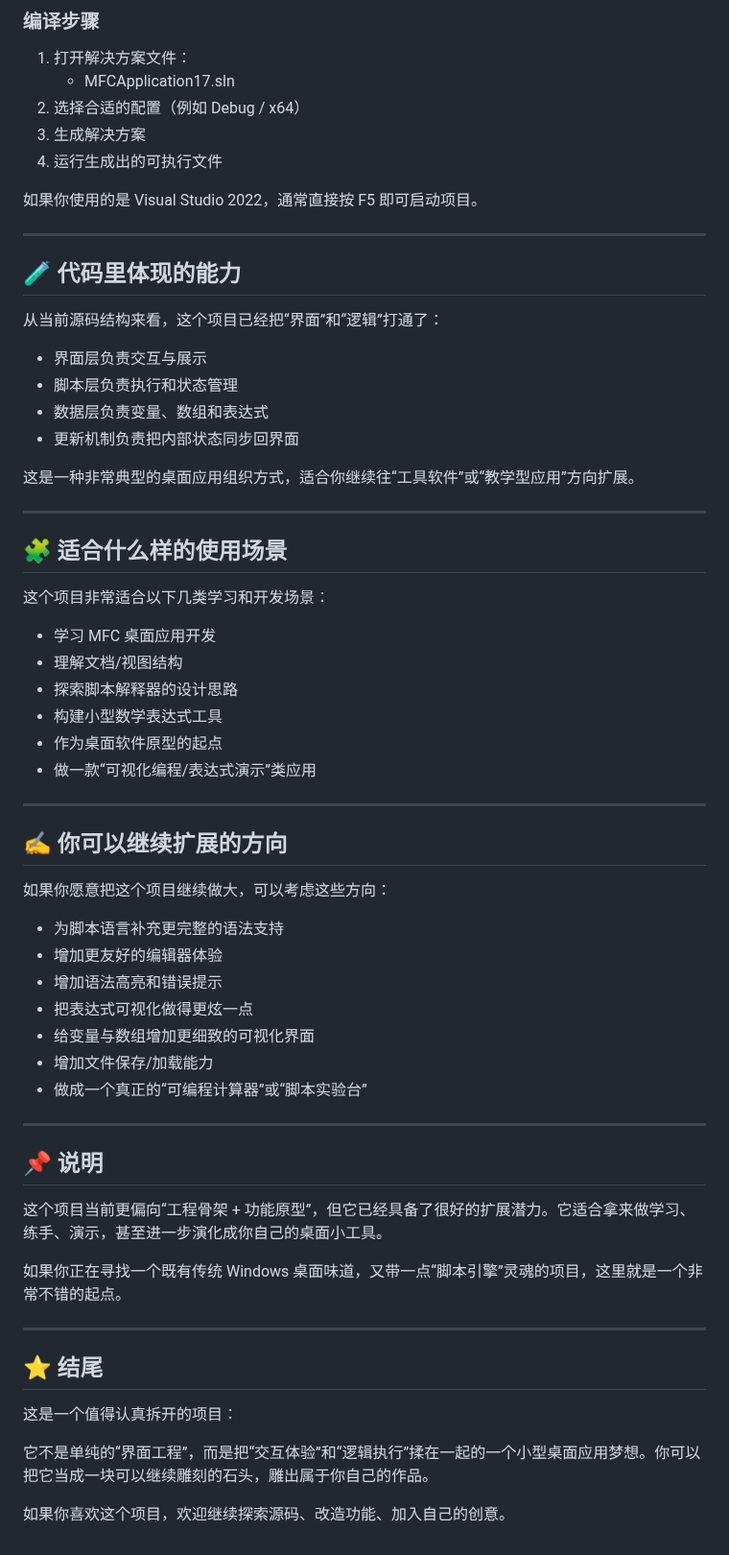
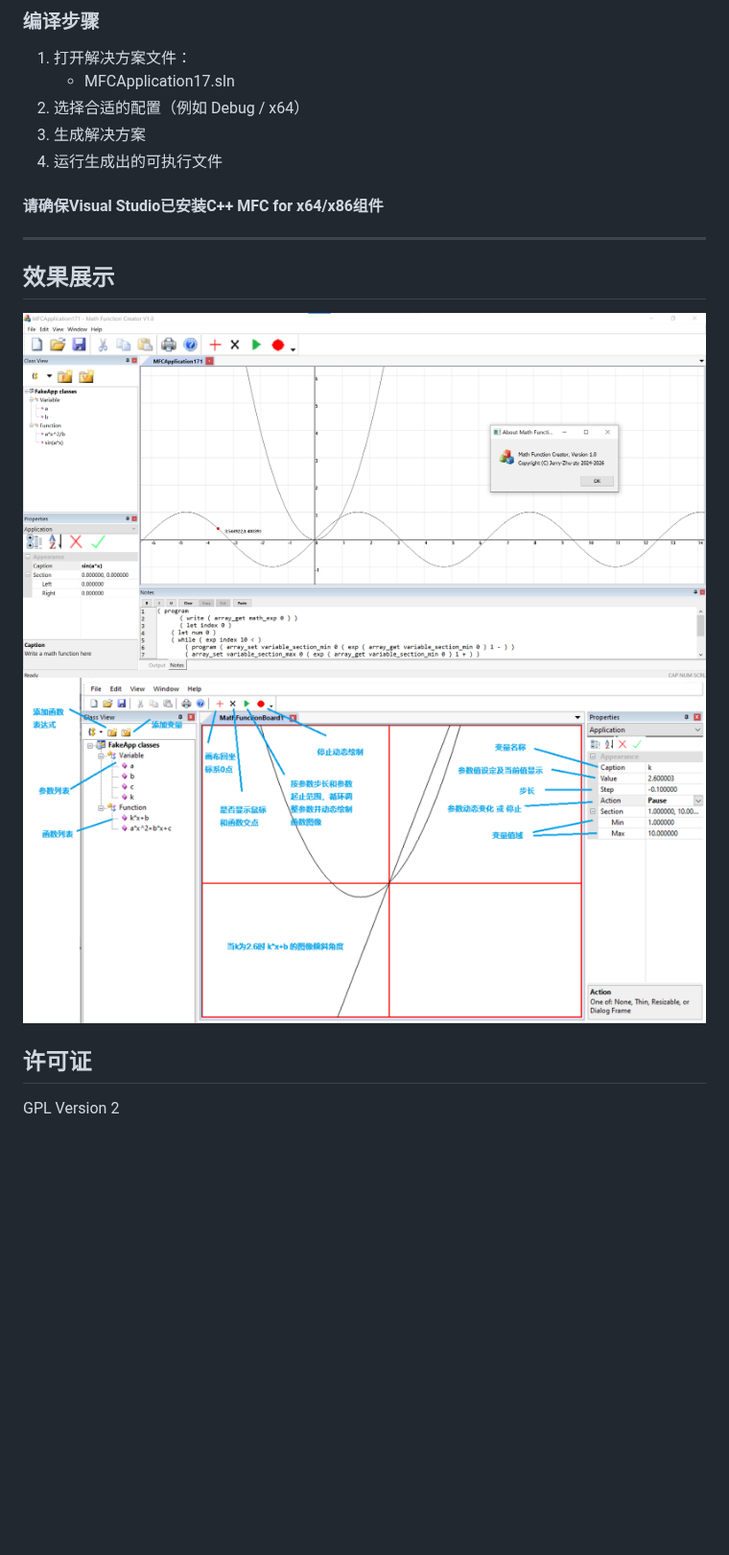
Before and after one commit to Jerry-Zhu-zty/Math-Function-Creator, a Markdown page: README.md, the part around one of its changes. Shown at 96% size. GitHub-like rendering; pictures changed too: screenshots/example.png (added), screenshots/help.png (added); blank space fills up the shorter version.

```diff
--- a/README.md
+++ b/README.md
@@ -108,62 +53,12 @@ MFCApplication17/
 3. 生成解决方案
 4. 运行生成出的可执行文件
 
-如果你使用的是 Visual Studio 2022，通常直接按 F5 即可启动项目。
-
+#### 请确保Visual Studio已安装C++ MFC for x64/x86组件
 ---
 
-## 🧪 代码里体现的能力
+## 效果展示
+![example](./screenshots/example.png)
+![help](./screenshots/help.png)
 
-从当前源码结构来看，这个项目已经把“界面”和“逻辑”打通了：
-
-- 界面层负责交互与展示
-- 脚本层负责执行和状态管理
-- 数据层负责变量、数组和表达式
-- 更新机制负责把内部状态同步回界面
-
-这是一种非常典型的桌面应用组织方式，适合你继续往“工具软件”或“教学型应用”方向扩展。
-
----
-
-## 🧩 适合什么样的使用场景
-
-这个项目非常适合以下几类学习和开发场景：
-
-- 学习 MFC 桌面应用开发
-- 理解文档/视图结构
-- 探索脚本解释器的设计思路
-- 构建小型数学表达式工具
-- 作为桌面软件原型的起点
-- 做一款“可视化编程/表达式演示”类应用
-
----
-
-## ✍️ 你可以继续扩展的方向
-
-如果你愿意把这个项目继续做大，可以考虑这些方向：
-
-- 为脚本语言补充更完整的语法支持
-- 增加更友好的编辑器体验
-- 增加语法高亮和错误提示
-- 把表达式可视化做得更炫一点
-- 给变量与数组增加更细致的可视化界面
-- 增加文件保存/加载能力
-- 做成一个真正的“可编程计算器”或“脚本实验台”
-
----
-
-## 📌 说明
-
-这个项目当前更偏向“工程骨架 + 功能原型”，但它已经具备了很好的扩展潜力。它适合拿来做学习、练手、演示，甚至进一步演化成你自己的桌面小工具。
-
-如果你正在寻找一个既有传统 Windows 桌面味道，又带一点“脚本引擎”灵魂的项目，这里就是一个非常不错的起点。
-
----
-
-## ⭐ 结尾
-
-这是一个值得认真拆开的项目：
-
-它不是单纯的“界面工程”，而是把“交互体验”和“逻辑执行”揉在一起的一个小型桌面应用梦想。你可以把它当成一块可以继续雕刻的石头，雕出属于你自己的作品。
-
-如果你喜欢这个项目，欢迎继续探索源码、改造功能、加入自己的创意。
+## 许可证
+GPL Version 2
```
Also changed, not shown: other parts of README.md (+15 -70 lines), 3 other files.
